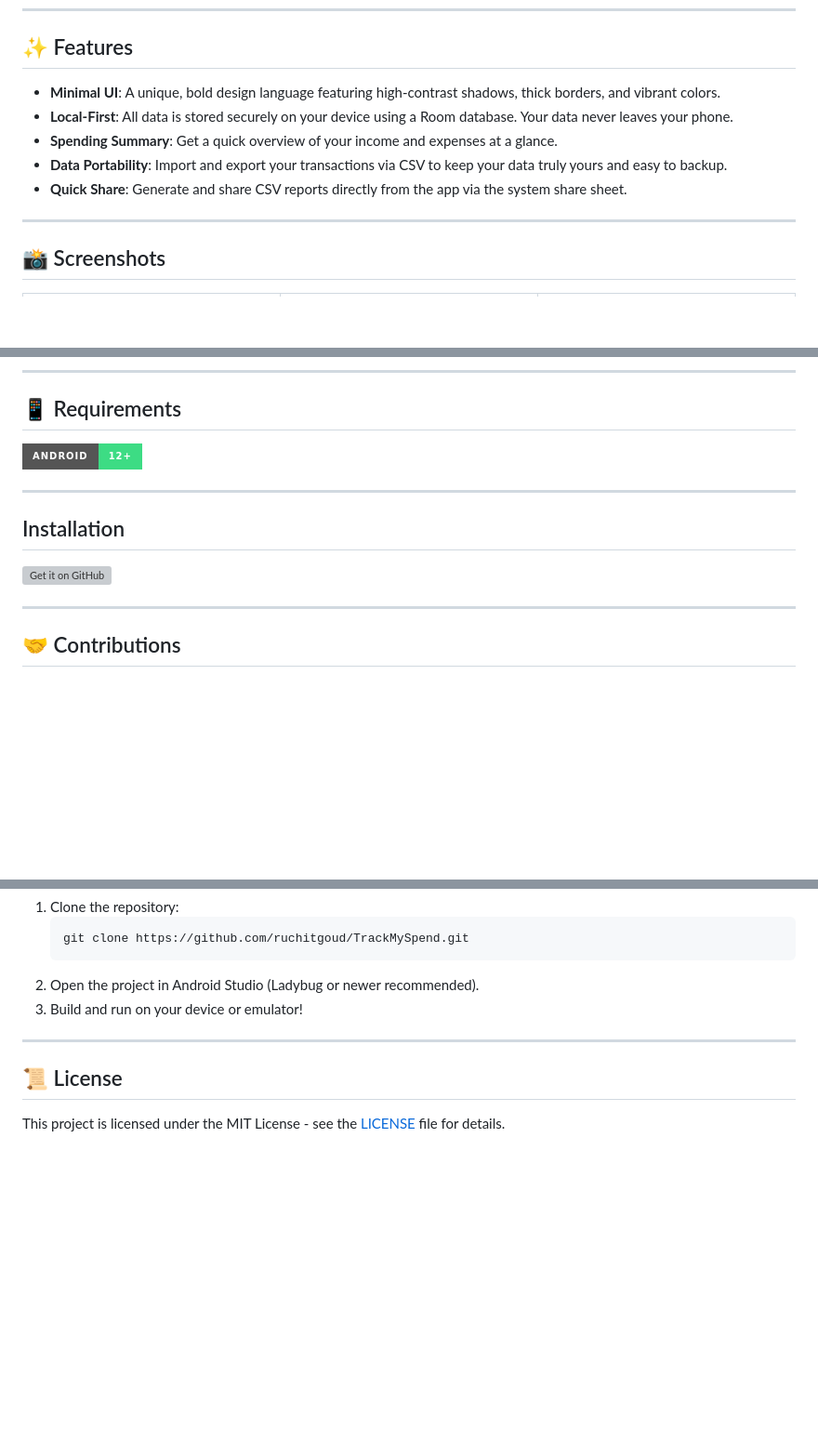
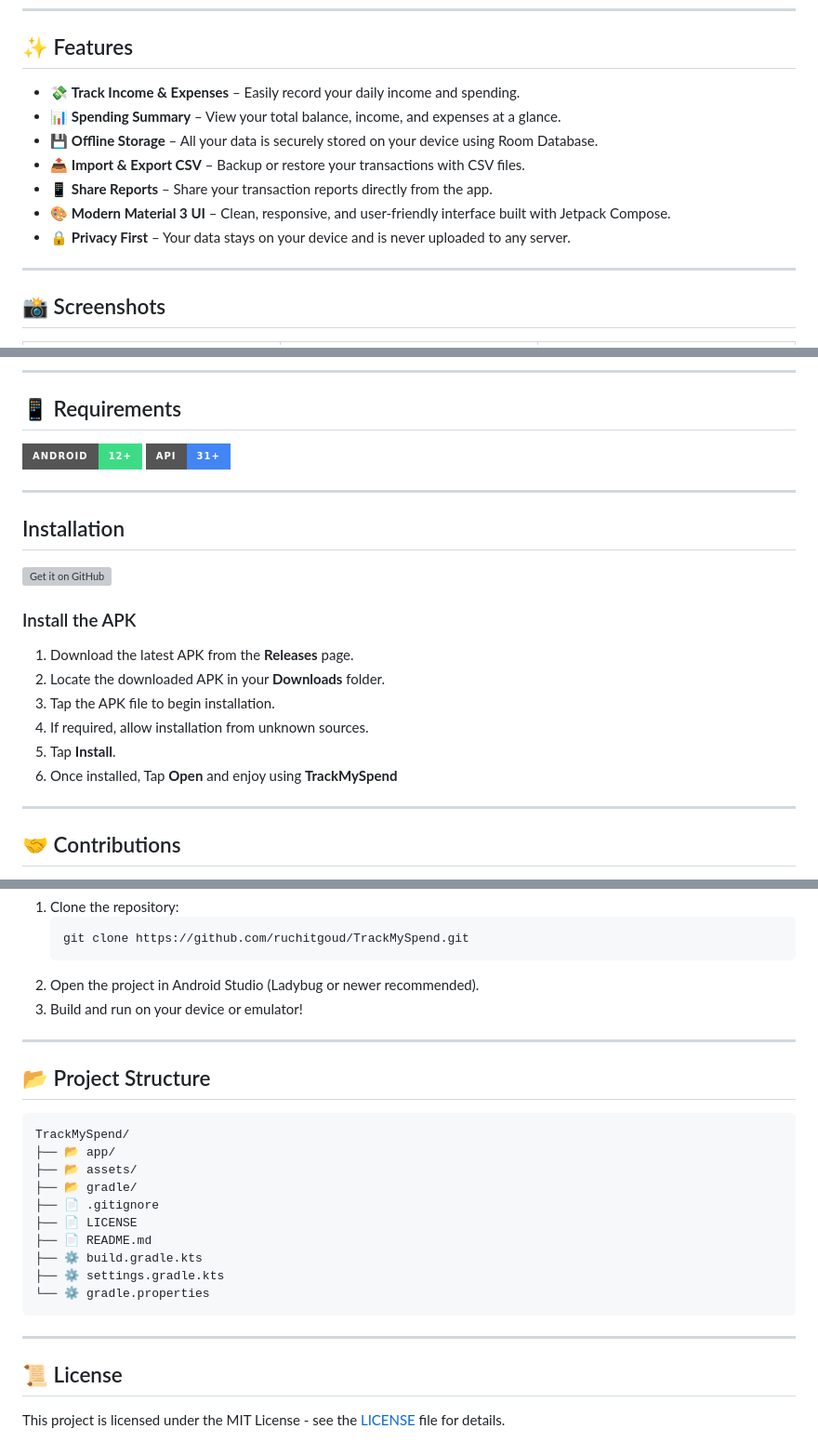
Before and after one commit to ruchitgoud/TrackMySpend, a Markdown page: README.md, 3 parts joined by grey strips. Shown at 93% size. GitHub-like rendering; badges without logos; blank space fills up the shorter version; grey boxes are pictures that could not be loaded.

Commit message:
Revise README with new features and installation steps
Updated features, installation instructions, and added project structure section.

````diff
--- a/README.md
+++ b/README.md
@@ -17,11 +17,13 @@
 
 ## ✨ Features
 
-- **Minimal UI**: A unique, bold design language featuring high-contrast shadows, thick borders, and vibrant colors.
-- **Local-First**: All data is stored securely on your device using a Room database. Your data never leaves your phone.
-- **Spending Summary**: Get a quick overview of your income and expenses at a glance.
-- **Data Portability**: Import and export your transactions via CSV to keep your data truly yours and easy to backup.
-- **Quick Share**: Generate and share CSV reports directly from the app via the system share sheet.
+- 💸 **Track Income & Expenses** – Easily record your daily income and spending.
+- 📊 **Spending Summary** – View your total balance, income, and expenses at a glance.
+- 💾 **Offline Storage** – All your data is securely stored on your device using Room Database.
+- 📤 **Import & Export CSV** – Backup or restore your transactions with CSV files.
+- 📱 **Share Reports** – Share your transaction reports directly from the app.
+- 🎨 **Modern Material 3 UI** – Clean, responsive, and user-friendly interface built with Jetpack Compose.
+- 🔒 **Privacy First** – Your data stays on your device and is never uploaded to any server.
 
 ---
 
@@ -45,7 +84,7 @@
 
 ## 📱 Requirements
 
-[![Android](https://img.shields.io/badge/Android-12%2B-3DDC84?style=for-the-badge&logo=android&logoColor=white)](https://www.android.com/)
+  <img src="https://img.shields.io/badge/Android-12%2B-3DDC84?style=for-the-badge&logo=android&logoColor=white"/> <img src="https://img.shields.io/badge/API-31%2B-4285F4?style=for-the-badge"/>
 
 ---
 
@@ -54,6 +93,16 @@
 [<img src="https://github.com/machiav3lli/oandbackupx/blob/034b226cea5c1b30eb4f6a6f313e4dadcbb0ece4/badge_github.png"
     alt="Get it on GitHub"
     height="80">](https://github.com/ruchitgoud/TrackMySpend/releases/latest)
+
+
+### Install the APK
+
+1. Download the latest APK from the **Releases** page.
+2. Locate the downloaded APK in your **Downloads** folder.
+3. Tap the APK file to begin installation.
+4. If required, allow installation from unknown sources.
+5. Tap **Install**.
+6. Once installed, Tap **Open** and enjoy using **TrackMySpend**
 
 ---
 
@@ -79,6 +128,23 @@ Every contribution makes TrackMySpend better!
 
 ---
 
+## 📂 Project Structure
+
+```text
+TrackMySpend/
+├── 📂 app/
+├── 📂 assets/
+├── 📂 gradle/
+├── 📄 .gitignore
+├── 📄 LICENSE
+├── 📄 README.md
+├── ⚙️ build.gradle.kts
+├── ⚙️ settings.gradle.kts
+└── ⚙️ gradle.properties
+```
+
+---
+
 ## 📜 License
 
 This project is licensed under the MIT License - see the [LICENSE](LICENSE) file for details.
````
Also changed, not shown: other parts of README.md (+45 -8 lines).
